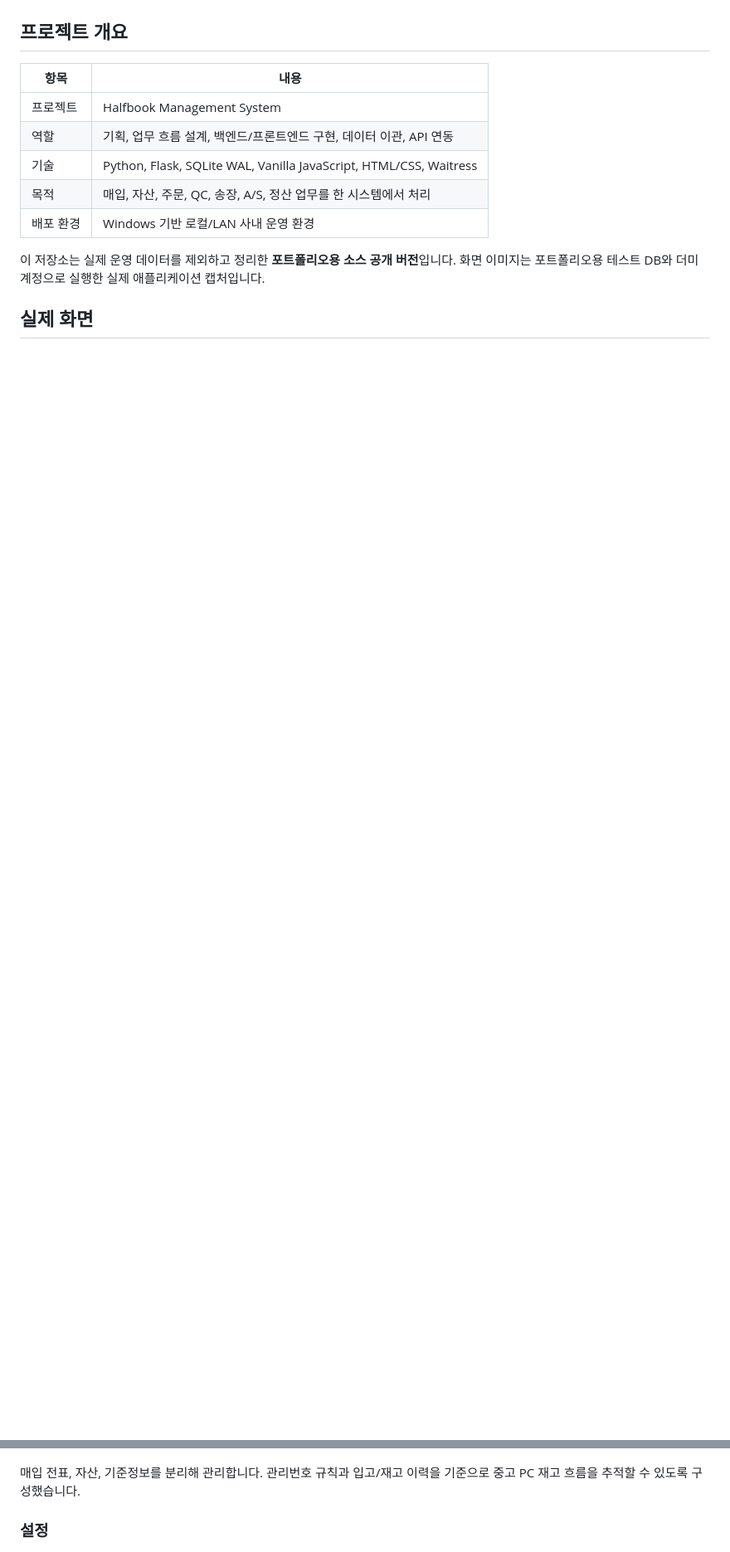
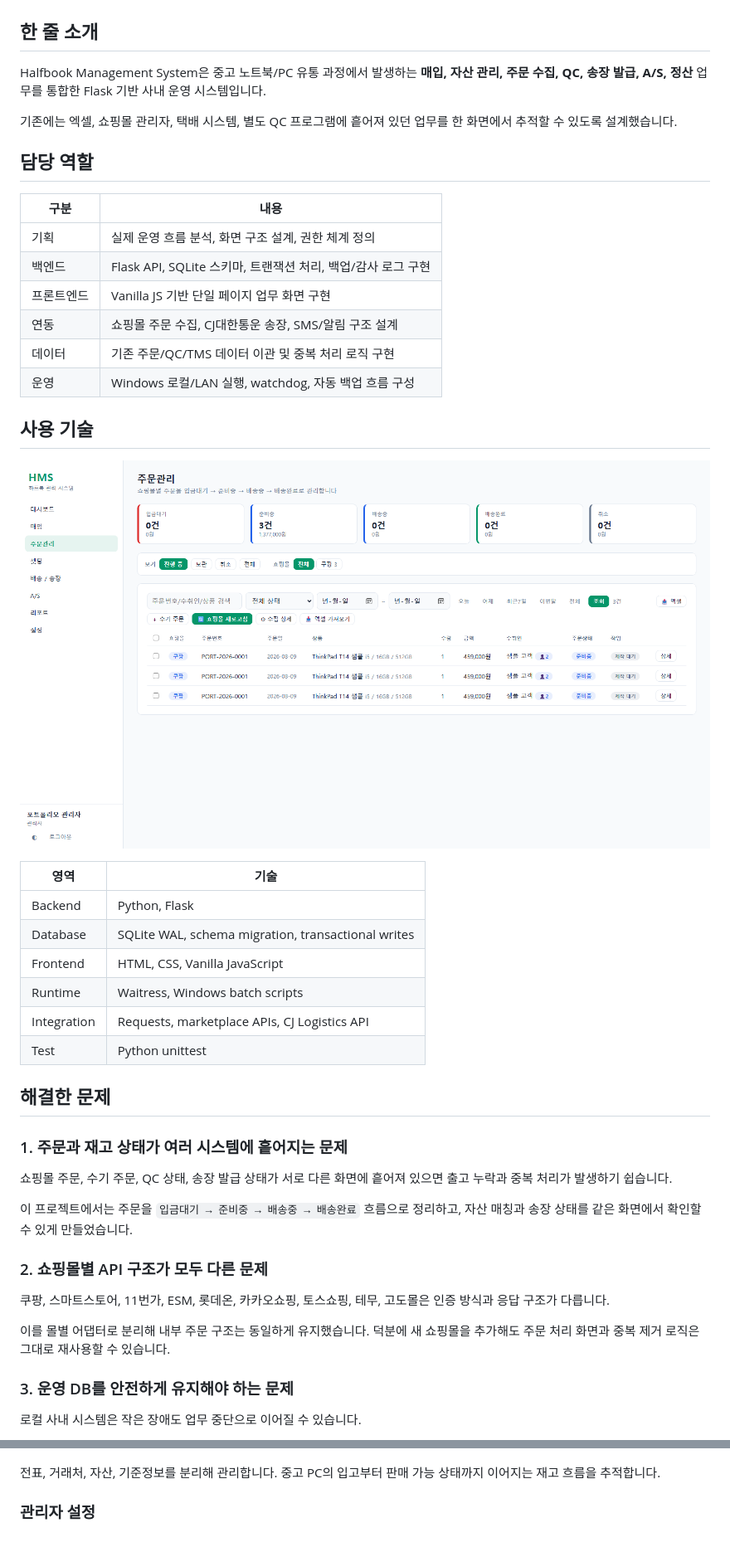
Before and after one commit to jiyoon99/operations-workflow-system, a Markdown page: README.md, 2 parts joined by grey strips. Shown at 83% size. Drawn GitHub-style; pictures changed too: docs/assets/portfolio-real-orders.png; blank space fills up the shorter version.

```diff
--- a/README.md
+++ b/README.md
@@ -4,16 +4,51 @@
 
 ![실제 대시보드 화면](docs/assets/portfolio-real-dashboard.png)
 
-## 프로젝트 개요
+## 한 줄 소개
 
-| 항목 | 내용 |
+Halfbook Management System은 중고 노트북/PC 유통 과정에서 발생하는 **매입, 자산 관리, 주문 수집, QC, 송장 발급, A/S, 정산** 업무를 통합한 Flask 기반 사내 운영 시스템입니다.
+
+기존에는 엑셀, 쇼핑몰 관리자, 택배 시스템, 별도 QC 프로그램에 흩어져 있던 업무를 한 화면에서 추적할 수 있도록 설계했습니다.
+
+## 담당 역할
+
+| 구분 | 내용 |
 |---|---|
-| 프로젝트 | Halfbook Management System |
-| 역할 | 기획, 업무 흐름 설계, 백엔드/프론트엔드 구현, 데이터 이관, API 연동 |
-| 기술 | Python, Flask, SQLite WAL, Vanilla JavaScript, HTML/CSS, Waitress |
-| 목적 | 매입, 자산, 주문, QC, 송장, A/S, 정산 업무를 한 시스템에서 처리 |
-| 배포 환경 | Windows 기반 로컬/LAN 사내 운영 환경 |
+| 기획 | 실제 운영 흐름 분석, 화면 구조 설계, 권한 체계 정의 |
+| 백엔드 | Flask API, SQLite 스키마, 트랜잭션 처리, 백업/감사 로그 구현 |
+| 프론트엔드 | Vanilla JS 기반 단일 페이지 업무 화면 구현 |
+| 연동 | 쇼핑몰 주문 수집, CJ대한통운 송장, SMS/알림 구조 설계 |
+| 데이터 | 기존 주문/QC/TMS 데이터 이관 및 중복 처리 로직 구현 |
+| 운영 | Windows 로컬/LAN 실행, watchdog, 자동 백업 흐름 구성 |
 
-이 저장소는 실제 운영 데이터를 제외하고 정리한 **포트폴리오용 소스 공개 버전**입니다. 화면 이미지는 포트폴리오용 테스트 DB와 더미 계정으로 실행한 실제 애플리케이션 캡처입니다.
+## 사용 기술
 
-## 실제 화면
+![실제 주문관리 화면](docs/assets/portfolio-real-orders.png)
+
+| 영역 | 기술 |
+|---|---|
+| Backend | Python, Flask |
+| Database | SQLite WAL, schema migration, transactional writes |
+| Frontend | HTML, CSS, Vanilla JavaScript |
+| Runtime | Waitress, Windows batch scripts |
+| Integration | Requests, marketplace APIs, CJ Logistics API |
+| Test | Python unittest |
+
+## 해결한 문제
+
+### 1. 주문과 재고 상태가 여러 시스템에 흩어지는 문제
+
+쇼핑몰 주문, 수기 주문, QC 상태, 송장 발급 상태가 서로 다른 화면에 흩어져 있으면 출고 누락과 중복 처리가 발생하기 쉽습니다.
+
+이 프로젝트에서는 주문을 `입금대기 → 준비중 → 배송중 → 배송완료` 흐름으로 정리하고, 자산 매칭과 송장 상태를 같은 화면에서 확인할 수 있게 만들었습니다.
+
+### 2. 쇼핑몰별 API 구조가 모두 다른 문제
+
+쿠팡, 스마트스토어, 11번가, ESM, 롯데온, 카카오쇼핑, 토스쇼핑, 테무, 고도몰은 인증 방식과 응답 구조가 다릅니다.
+
+이를 몰별 어댑터로 분리해 내부 주문 구조는 동일하게 유지했습니다. 덕분에 새 쇼핑몰을 추가해도 주문 처리 화면과 중복 제거 로직은 그대로 재사용할 수 있습니다.
+
+### 3. 운영 DB를 안전하게 유지해야 하는 문제
+
+로컬 사내 시스템은 작은 장애도 업무 중단으로 이어질 수 있습니다.
+
@@ -28,9 +72,9 @@
 
 ![실제 매입 화면](docs/assets/portfolio-real-purchase.png)
 
-매입 전표, 자산, 기준정보를 분리해 관리합니다. 관리번호 규칙과 입고/재고 이력을 기준으로 중고 PC 재고 흐름을 추적할 수 있도록 구성했습니다.
+전표, 거래처, 자산, 기준정보를 분리해 관리합니다. 중고 PC의 입고부터 판매 가능 상태까지 이어지는 재고 흐름을 추적합니다.
 
-### 설정
+### 관리자 설정
 
 ![실제 설정 화면](docs/assets/portfolio-real-settings.png)
 
```
Also changed, not shown: other parts of README.md (+73 -32 lines), docs/assets/portfolio-real-as.png (added), docs/assets/portfolio-real-dashboard.png, docs/assets/portfolio-real-purchase.png, docs/assets/portfolio-real-reports.png (added), docs/assets/portfolio-real-shipping.png (added), 1 other file.
